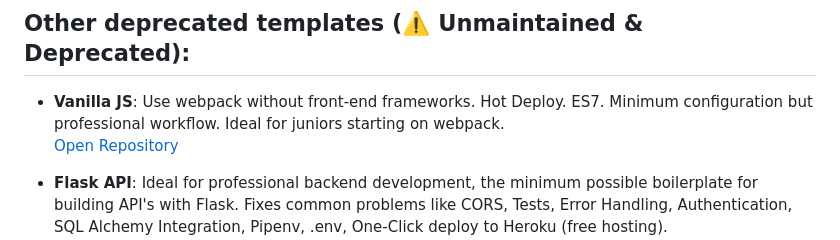
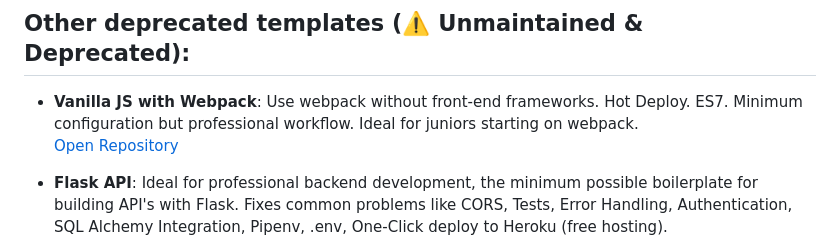
Before and after one commit to 4GeeksAcademy/Templates-Boilerplates, a Markdown page: README.md, the part around the change. Drawn GitHub-style.

```diff
--- a/README.md
+++ b/README.md
@@ -37,7 +37,7 @@
 
 ## Other deprecated templates (⚠️ Unmaintained & Deprecated):
 
-- **Vanilla JS**: Use webpack without front-end frameworks. Hot Deploy. ES7. Minimum configuration but professional workflow. Ideal for juniors starting on webpack.
+- **Vanilla JS with Webpack**: Use webpack without front-end frameworks. Hot Deploy. ES7. Minimum configuration but professional workflow. Ideal for juniors starting on webpack.
 [Open Repository](https://github.com/4GeeksAcademy/vanillajs-hello)
 
 - **Flask API**: Ideal for professional backend development, the minimum possible boilerplate for building API's with Flask. Fixes common problems like CORS, Tests, Error Handling, Authentication, SQL Alchemy Integration, Pipenv, .env, One-Click deploy to Heroku (free hosting).
```
